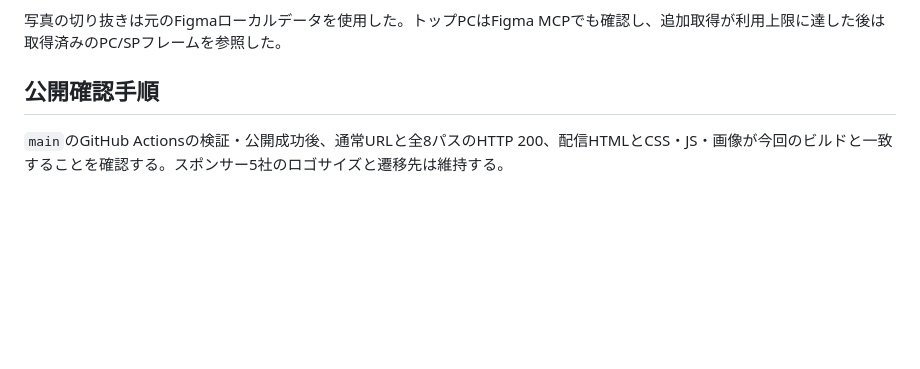
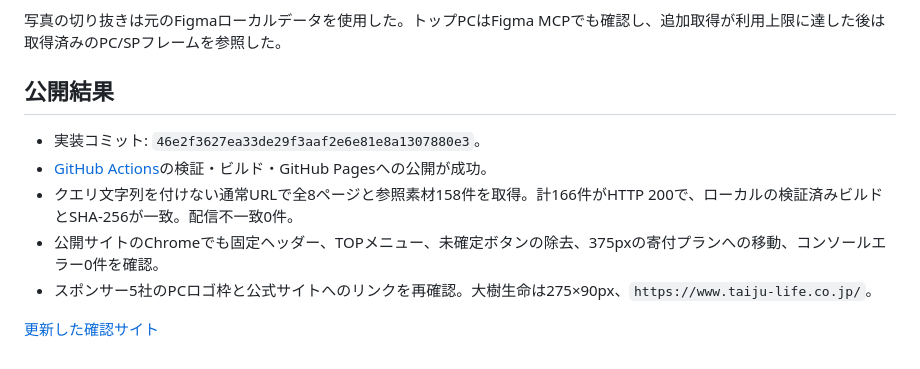
Before and after one commit to npo-heroes/npo-heroes-preview, a Markdown page: docs/verification-2026-10-10.md, the part around the change. GitHub-like rendering; blank space fills up the shorter version.

Commit message:
docs: レビュー対応の公開検証結果を記録

```diff
--- a/docs/verification-2026-10-10.md
+++ b/docs/verification-2026-10-10.md
@@ -44,6 +44,12 @@
 
 写真の切り抜きは元のFigmaローカルデータを使用した。トップPCはFigma MCPでも確認し、追加取得が利用上限に達した後は取得済みのPC/SPフレームを参照した。
 
-## 公開確認手順
+## 公開結果
 
-`main`のGitHub Actionsの検証・公開成功後、通常URLと全8パスのHTTP 200、配信HTMLとCSS・JS・画像が今回のビルドと一致することを確認する。スポンサー5社のロゴサイズと遷移先は維持する。
+- 実装コミット: `46e2f3627ea33de29f3aaf2e6e81e8a1307880e3`。
+- [GitHub Actions](https://github.com/npo-heroes/npo-heroes-preview/actions/runs/38012663708)の検証・ビルド・GitHub Pagesへの公開が成功。
+- クエリ文字列を付けない通常URLで全8ページと参照素材158件を取得。計166件がHTTP 200で、ローカルの検証済みビルドとSHA-256が一致。配信不一致0件。
+- 公開サイトのChromeでも固定ヘッダー、TOPメニュー、未確定ボタンの除去、375pxの寄付プランへの移動、コンソールエラー0件を確認。
+- スポンサー5社のPCロゴ枠と公式サイトへのリンクを再確認。大樹生命は275×90px、`https://www.taiju-life.co.jp/`。
+
+[更新した確認サイト](https://npo-heroes.github.io/npo-heroes-preview/)
```
